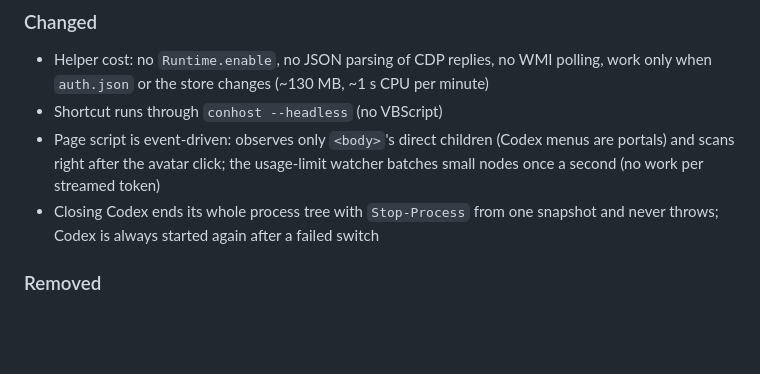
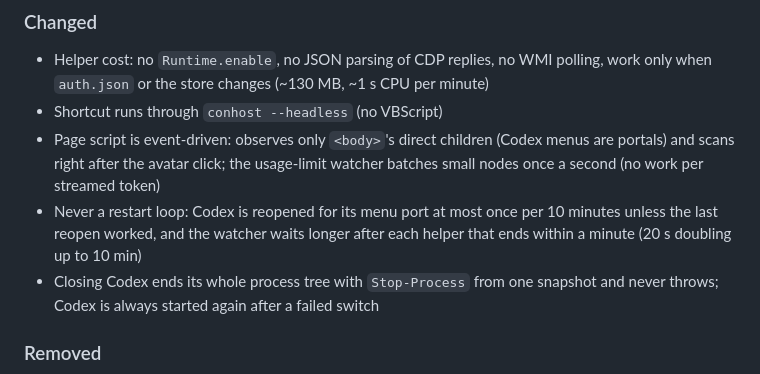
Before and after one commit to Hung2124/codex-multi-profile, a Markdown page: CHANGELOG.md, the part around the change. Drawn GitHub-style; blank space fills up the shorter version.

```diff
--- a/CHANGELOG.md
+++ b/CHANGELOG.md
@@ -32,6 +32,8 @@ replaces the unreleased 0.3.0 clone-based in-app switcher.
 - Shortcut runs through `conhost --headless` (no VBScript)
 - Page script is event-driven: observes only `<body>`'s direct children (Codex menus are portals) and scans right after
   the avatar click; the usage-limit watcher batches small nodes once a second (no work per streamed token)
+- Never a restart loop: Codex is reopened for its menu port at most once per 10 minutes unless the last reopen
+  worked, and the watcher waits longer after each helper that ends within a minute (20 s doubling up to 10 min)
 - Closing Codex ends its whole process tree with `Stop-Process` from one snapshot and never throws; Codex is always
   started again after a failed switch
 
```
Also changed, not shown: docs/architecture.md (+3 -1 lines).
